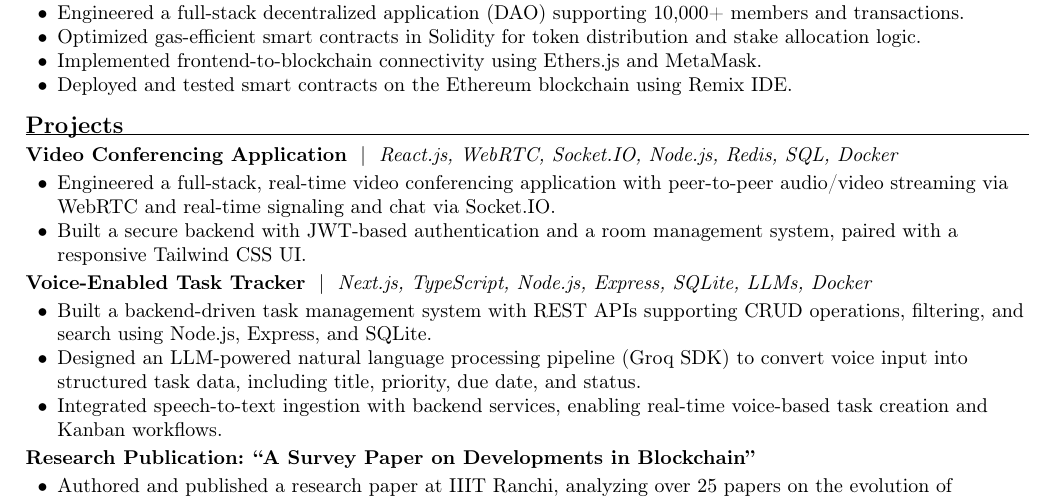
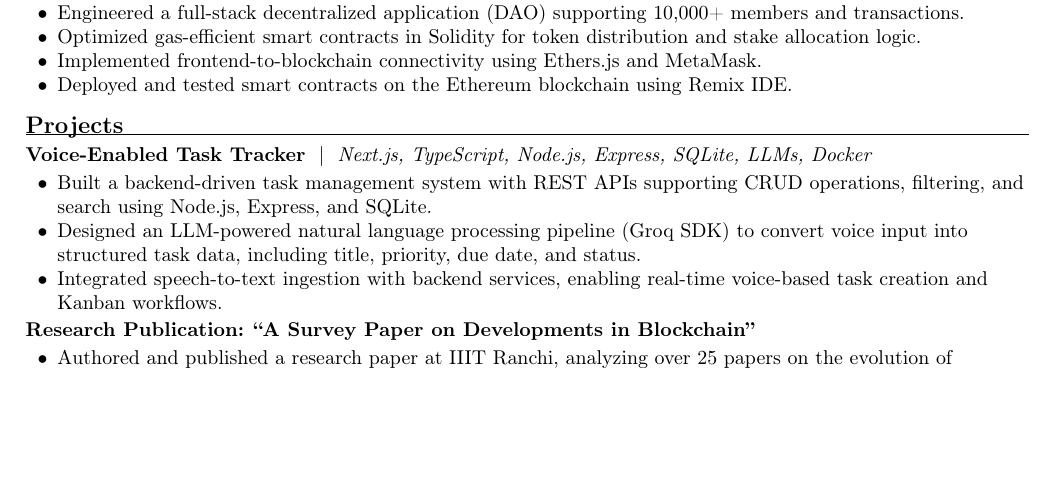
Before and after one commit to alpha-coder13/Amardeep-resume, a LaTeX CV (original/backend/resume.tex): part of page 1 of 2 before the commit and part of the page after it, cut so that both start at the same text, the shorter picture padded with empty space. Compiled offline with pdfLaTeX.

Commit message:
Update resume.tex

```diff
--- a/original/backend/resume.tex
+++ b/original/backend/resume.tex
@@ -80,13 +80,6 @@ Backend Software Engineer with 3+ years of experience designing and scaling dist
 
 % ---------- PROJECTS ----------
 \section*{Projects}
-
-\textbf{Video Conferencing Application} \ | \ \textit{React.js, WebRTC, Socket.IO, Node.js, Redis, SQL, Docker}
-\begin{itemize}
-  \item Engineered a full-stack, real-time video conferencing application with peer-to-peer audio/video streaming via WebRTC and real-time signaling and chat via Socket.IO.
-  \item Built a secure backend with JWT-based authentication and a room management system, paired with a responsive Tailwind CSS UI.
-\end{itemize}
-
 \textbf{Voice-Enabled Task Tracker} \ | \ \textit{Next.js, TypeScript, Node.js, Express, SQLite, LLMs, Docker}
 \begin{itemize}
   \item Built a backend-driven task management system with REST APIs supporting CRUD operations, filtering, and search using Node.js, Express, and SQLite.
```
